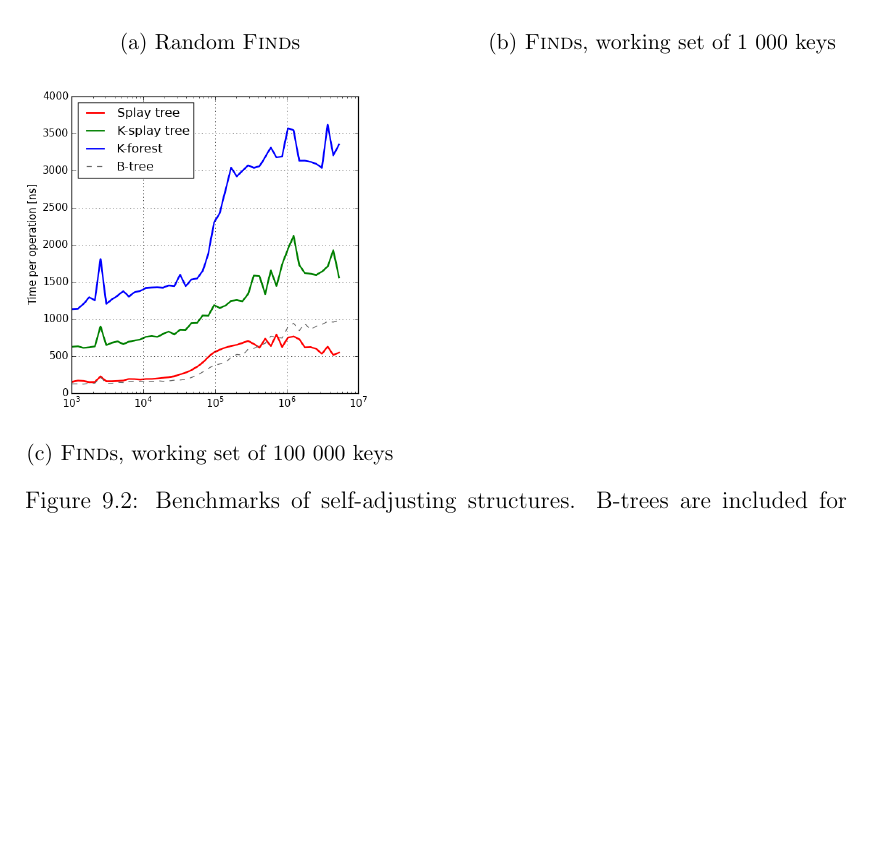
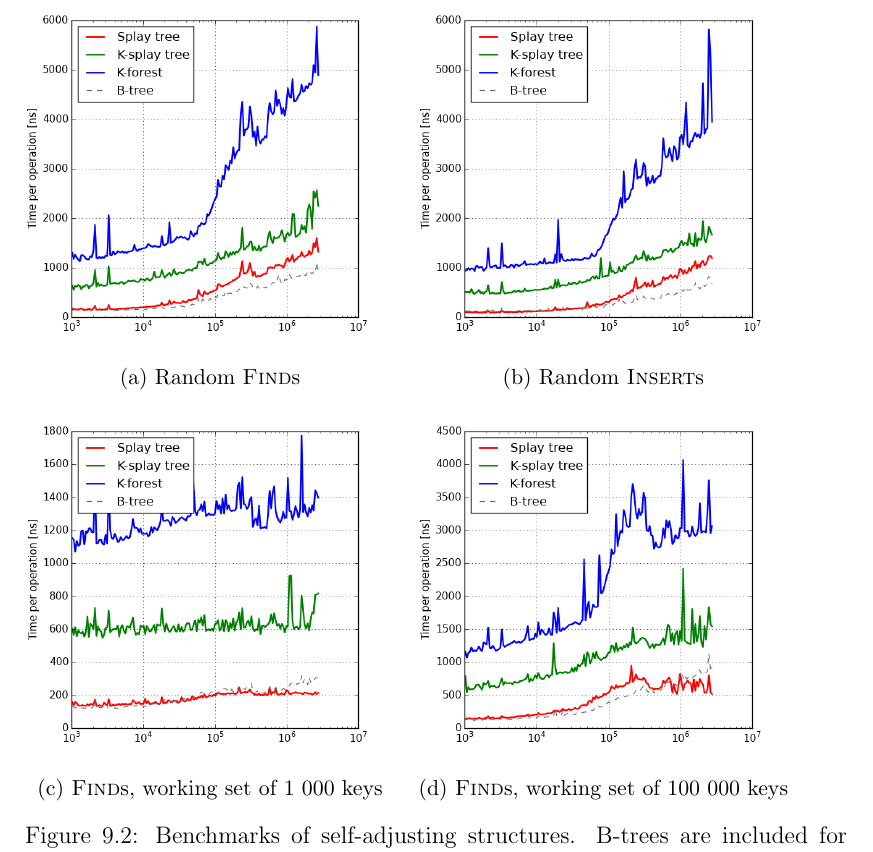
Before and after one commit to agentydragon/thesis, a LaTeX thesis (text/thesis.tex, which reads text/results.tex): part of page 53 of 66, cut so that both start at the same text, the shorter picture padded with empty space. Compiled offline with pdfLaTeX.

Commit message:
Add another figure

```diff
--- a/text/results.tex
+++ b/text/results.tex
@@ -67,6 +67,11 @@ unpredictable operations (see Figure \ref{fig:self-adj-performance}).
 \end{subfigure}
 ~
 \begin{subfigure}[b]{0.45\textwidth}
+	\includegraphics[width=\textwidth]{img/performance/self-adj-random-insert}
+	\caption{Random \textsc{Insert}s}
+\end{subfigure}
+\\
+\begin{subfigure}[b]{0.45\textwidth}
 	\includegraphics[width=\textwidth]{img/performance/self-adj-ws-1k}
 	\caption{\textsc{Find}s, working set of 1~000 keys}
 \end{subfigure}
```
Also changed, not shown: text/img/performance/cob-performance-1.png, text/img/performance/cob-performance-2.png, text/img/performance/cob-performance-3.png, text/img/performance/cob-performance-4.png, text/img/performance/cob-performance-5.png, text/img/performance/cob-performance-6.png, text/img/performance/hashing-1.png, text/img/performance/hashing-2.png, text/img/performance/hashing-3.png, text/img/performance/hashing-4.png, text/img/performance/overall-random-find.png, text/img/performance/self-adj-random-find.png, text/img/performance/self-adj-random-insert.png (added), text/img/performance/self-adj-ws-100k.png, 2 more files, 1 other file.
